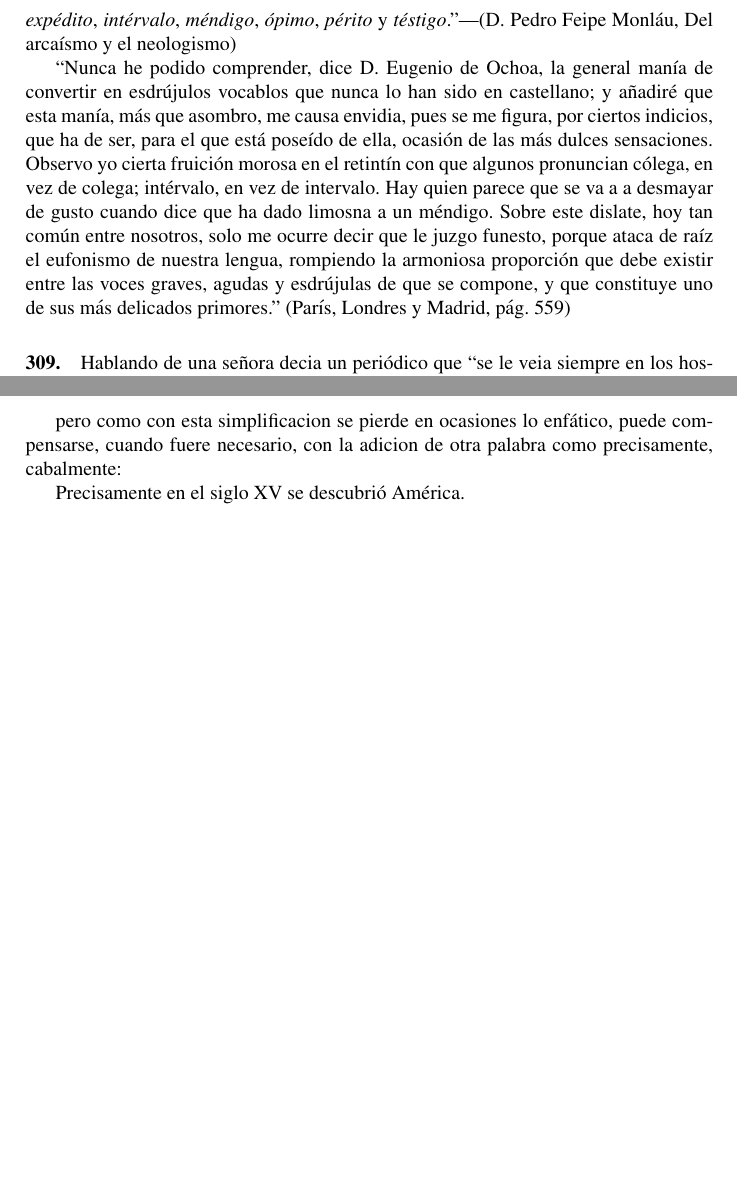
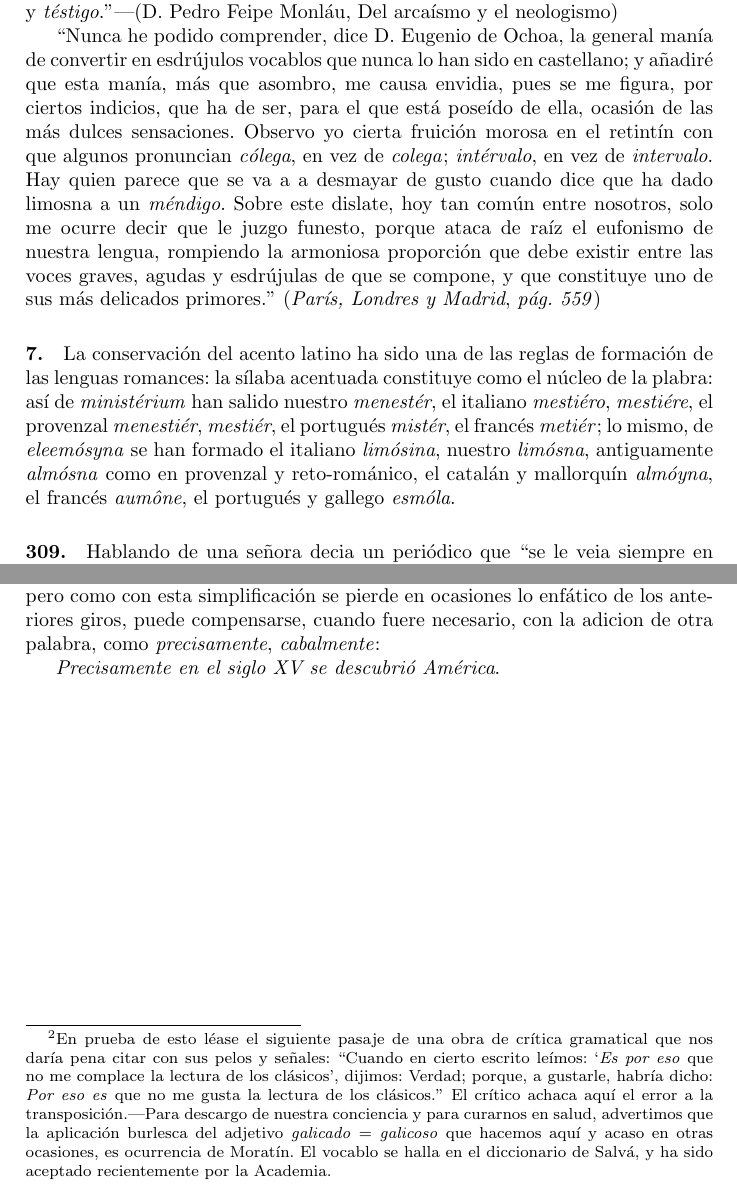
Before and after one commit to JCMH/Apuntaciones, a LaTeX book (apuntaciones.tex): two parts of pages 3 and 5 of 5, joined at a grey line, cut so that both start at the same text, the shorter picture padded with empty space. Compiled offline with pdfLaTeX.

Commit message:
Several additions and improvements.

```diff
--- a/apuntaciones.tex
+++ b/apuntaciones.tex
@@ -1,7 +1,9 @@
 \documentclass{book}
 \usepackage[spanish]{babel}
-\usepackage{times}
+%\usepackage{times}
 \usepackage[utf8]{inputenc}
+%\usepackage[latin1]{inputenc}
+\usepackage{amsmath}
 
 %\newcommand{\em}[0]{\emph}
 
@@ -84,6 +113,22 @@ D. J. J. de Mora acentúa \emph{analísis}, \emph{paralísis} (\emph{Don Opas},
 
-``Nunca he podido comprender, dice D. Eugenio de Ochoa, la general manía de convertir en esdrújulos vocablos que nunca lo han sido en castellano; y añadiré que esta manía, más que asombro, me causa envidia, pues se me figura, por ciertos indicios, que ha de ser, para el que está poseído de ella, ocasión de las más dulces sensaciones. Observo yo cierta fruición morosa en el retintín con que algunos pronuncian cólega, en vez de colega; intérvalo, en vez de intervalo. Hay quien parece que se va a a desmayar de gusto cuando dice que ha dado limosna a un méndigo. Sobre este dislate, hoy tan común entre nosotros, solo me ocurre decir que le juzgo funesto, porque ataca de raíz el eufonismo de nuestra lengua, rompiendo la armoniosa proporción que debe existir entre las voces graves, agudas y esdrújulas de que se compone, y que constituye uno de sus más delicados primores.'' (París, Londres y Madrid, pág. 559)
+``Nunca he podido comprender, dice D. Eugenio de Ochoa, la general manía de convertir en esdrújulos
+vocablos que nunca lo han sido en castellano; y añadiré que esta manía, más que asombro, me causa
+envidia, pues se me figura, por ciertos indicios, que ha de ser, para el que está poseído de ella,
+ocasión de las más dulces sensaciones. Observo yo cierta fruición morosa en el retintín con que algunos
+pronuncian \emph{cólega}, en vez de \emph{colega}; \emph{intérvalo}, en vez de \emph{intervalo}. Hay
+quien parece que se va a a desmayar de gusto cuando dice que ha dado limosna a un \emph{méndigo}. Sobre
+este dislate, hoy tan común entre nosotros, solo me ocurre decir que le juzgo funesto, porque ataca de
+raíz el eufonismo de nuestra lengua, rompiendo la armoniosa proporción que debe existir entre las voces
+graves, agudas y esdrújulas de que se compone, y que constituye uno de sus más delicados primores.''
+(\emph{París, Londres y Madrid}, \emph{pág. 559})
 
+\paragraph{7.} La conservación del acento latino ha sido una de las reglas de formación de las lenguas
+romances: la sílaba acentuada constituye como el núcleo de la plabra: así de \emph{ministérium} han
+salido nuestro \emph{menestér}, el italiano \emph{mestiéro}, \emph{mestiére}, el provenzal
+\emph{menestiér}, \emph{mestiér}, el portugués \emph{mistér}, el francés \emph{metiér}; lo mismo, de
+\emph{eleemósyna} se han formado el italiano \emph{limósina}, nuestro \emph{limósna}, antiguamente
+\emph{almósna} como en provenzal y reto-románico, el catalán y mallorquín \emph{almóyna}, el francés
+\emph{aumône}, el portugués y gallego \emph{esmóla}.
 
 \paragraph{309.} Hablando de una señora decia un periódico que “se le veia siempre en los hospitales.” Este es yerro que debe cuidadosamente evitarse, pues en estas construcciones de sentido impersonal se dice siempre en el femenino la, las, segun que lo atestiguan los ejemplos siguientes:
 
@@ -115,0 +159,7 @@ francesas con su version.
+una obra de crítica gramatical que nos daría pena citar con sus pelos y señales: ``Cuando en cierto
+escrito leímos: `\emph{Es por eso} que no me complace la lectura de los clásicos', dijimos: Verdad;
+porque, a gustarle, habría dicho: \emph{Por eso es} que no me gusta la lectura de los clásicos.'' El
+crítico achaca aquí el error a la transposición.---Para descargo de nuestra conciencia y para curarnos en
+salud, advertimos que la aplicación burlesca del adjetivo \emph{galicado} $=$ \emph{galicoso} que hacemos
+aquí y acaso en otras ocasiones, es ocurrencia de Moratín. El vocablo se halla en el diccionario de
+Salvá, y ha sido aceptado recientemente por la Academia.}; por este motivo vamos a presentar muestras de
@@ -142,7 +193,11 @@ En el siglo XV se descubrió América;
 
-pero como con esta simplificacion se pierde en ocasiones lo enfático, puede compensarse, cuando
-fuere necesario, con la adicion de otra palabra como precisamente, cabalmente:
+Puede simplificarse quitando el verbo \emph{ser} y el relativo y formando de dos frases una:
 
-Precisamente en el siglo XV se descubrió América.
+\emph{En el siglo XV se descubrió América};
+\\
+pero como con esta simplificación se pierde en ocasiones lo enfático de los anteriores giros, puede compensarse, cuando fuere necesario, con la adicion de otra palabra, como \emph{precisamente},
+\emph{cabalmente}:
+
+\emph{Precisamente en el siglo XV se descubrió América}.
 
 \end{document}
```
Also changed, not shown: apuntaciones.tex (82 more changed lines).
